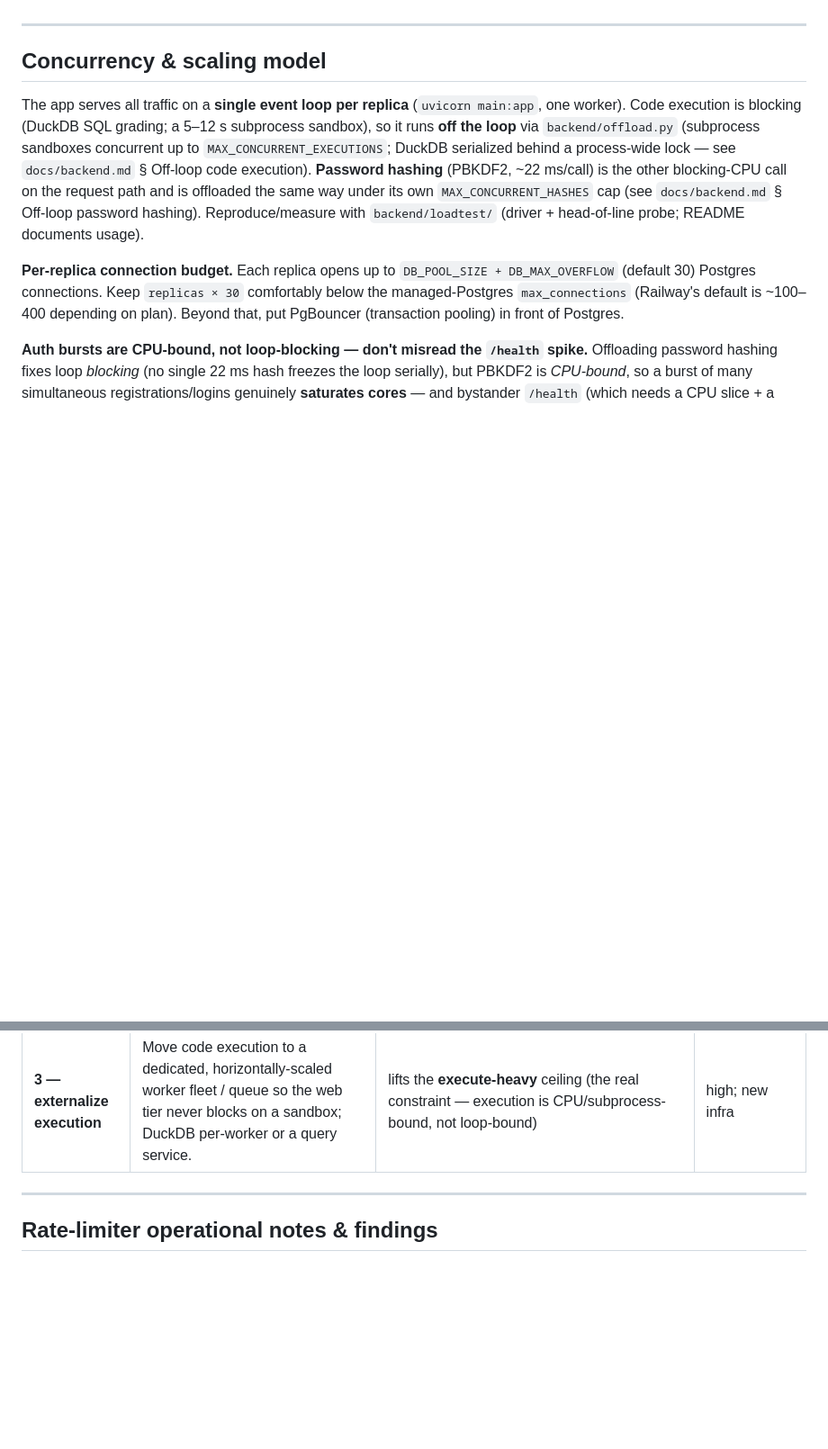
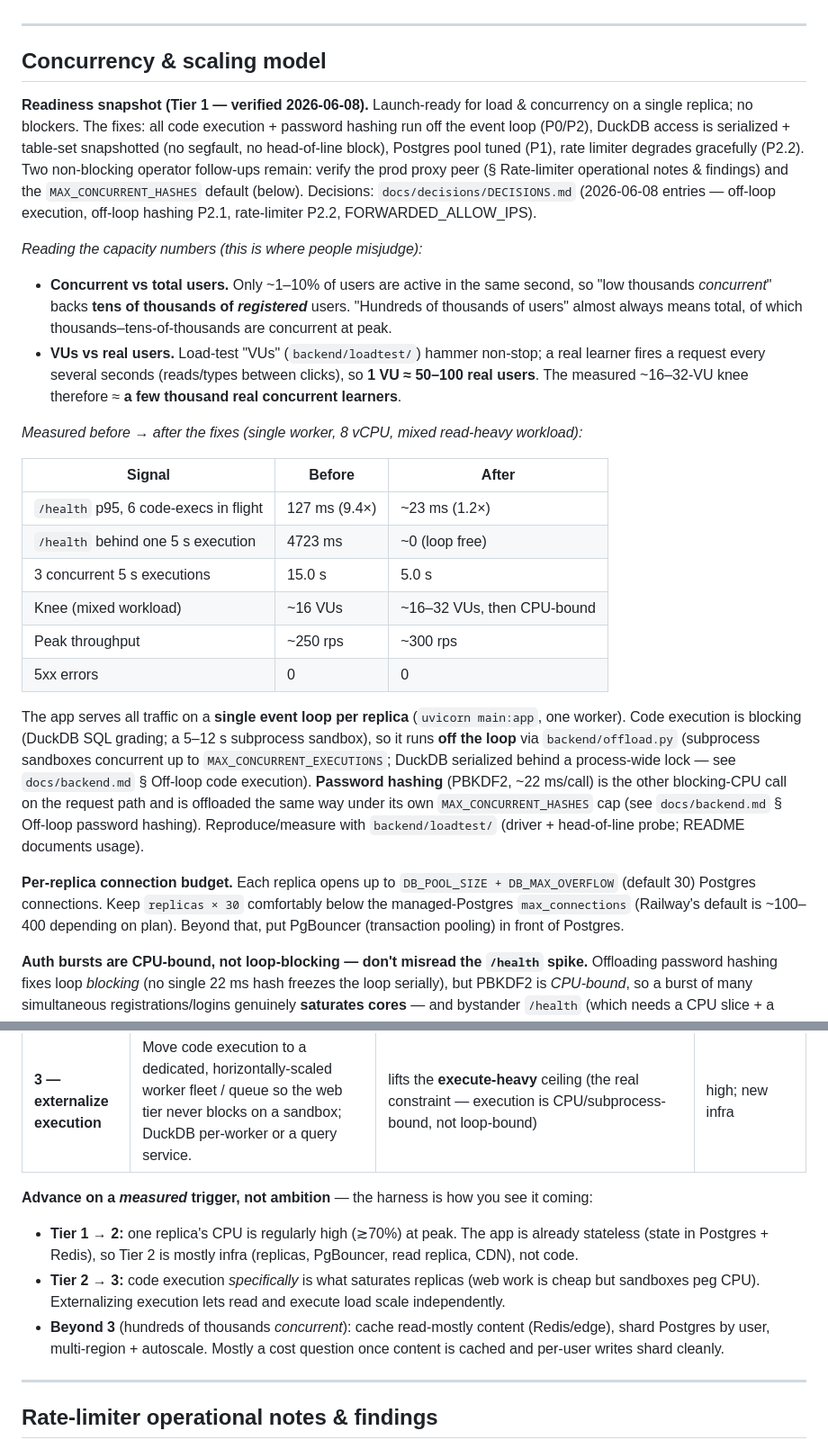
Before and after one commit to matt-srini/sql-interview-practice, a Markdown page: docs/deployment.md, 2 parts joined by grey strips. Shown at 90% size. GitHub-like rendering; blank space fills up the shorter version.

Commit message:
docs: add load/concurrency readiness snapshot + interpretation framing to deployment §Concurrency
Closes the durable-doc gaps a fresh reader needs to act on the readiness state cold:
- Readiness snapshot (Tier 1 verified, no blockers) + pointer to the 4 DECISIONS entries.
- Concurrent-vs-total-users and VU-vs-real-user framing, so 'low thousands concurrent'
  and the ~16-32-VU knee are interpretable (=> tens of thousands registered / a few
  thousand real concurrent learners).
- Before->after measured baseline table (head-of-line 9.4x->1.2x, 4.7s->~0, 15s->5s,
  ~300 rps, zero 5xx).
- Per-tier advance triggers (1->2 when replica CPU high; 2->3 when execution saturates).

Co-Authored-By: Claude Opus 4.8 (1M context) <noreply@anthropic.com>

```diff
--- a/docs/deployment.md
+++ b/docs/deployment.md
@@ -488,6 +488,23 @@ Rolling back is not always the right move:
 
 ## Concurrency & scaling model
 
+**Readiness snapshot (Tier 1 — verified 2026-06-08).** Launch-ready for load & concurrency on a single replica; no blockers. The fixes: all code execution + password hashing run off the event loop (P0/P2), DuckDB access is serialized + table-set snapshotted (no segfault, no head-of-line block), Postgres pool tuned (P1), rate limiter degrades gracefully (P2.2). Two non-blocking operator follow-ups remain: verify the prod proxy peer (§ Rate-limiter operational notes & findings) and the `MAX_CONCURRENT_HASHES` default (below). Decisions: `docs/decisions/DECISIONS.md` (2026-06-08 entries — off-loop execution, off-loop hashing P2.1, rate-limiter P2.2, FORWARDED_ALLOW_IPS).
+
+*Reading the capacity numbers (this is where people misjudge):*
+- **Concurrent vs total users.** Only ~1–10% of users are active in the same second, so "low thousands *concurrent*" backs **tens of thousands of *registered*** users. "Hundreds of thousands of users" almost always means total, of which thousands–tens-of-thousands are concurrent at peak.
+- **VUs vs real users.** Load-test "VUs" (`backend/loadtest/`) hammer non-stop; a real learner fires a request every several seconds (reads/types between clicks), so **1 VU ≈ 50–100 real users**. The measured ~16–32-VU knee therefore ≈ **a few thousand real concurrent learners**.
+
+*Measured before → after the fixes (single worker, 8 vCPU, mixed read-heavy workload):*
+
+| Signal | Before | After |
+|---|---|---|
+| `/health` p95, 6 code-execs in flight | 127 ms (9.4×) | ~23 ms (1.2×) |
+| `/health` behind one 5 s execution | 4723 ms | ~0 (loop free) |
+| 3 concurrent 5 s executions | 15.0 s | 5.0 s |
+| Knee (mixed workload) | ~16 VUs | ~16–32 VUs, then CPU-bound |
+| Peak throughput | ~250 rps | ~300 rps |
+| 5xx errors | 0 | 0 |
+
 The app serves all traffic on a **single event loop per replica** (`uvicorn main:app`, one worker). Code execution is blocking (DuckDB SQL grading; a 5–12 s subprocess sandbox), so it runs **off the loop** via `backend/offload.py` (subprocess sandboxes concurrent up to `MAX_CONCURRENT_EXECUTIONS`; DuckDB serialized behind a process-wide lock — see `docs/backend.md` § Off-loop code execution). **Password hashing** (PBKDF2, ~22 ms/call) is the other blocking-CPU call on the request path and is offloaded the same way under its own `MAX_CONCURRENT_HASHES` cap (see `docs/backend.md` § Off-loop password hashing). Reproduce/measure with `backend/loadtest/` (driver + head-of-line probe; README documents usage).
 
 **Per-replica connection budget.** Each replica opens up to `DB_POOL_SIZE + DB_MAX_OVERFLOW` (default 30) Postgres connections. Keep `replicas × 30` comfortably below the managed-Postgres `max_connections` (Railway's default is ~100–400 depending on plan). Beyond that, put PgBouncer (transaction pooling) in front of Postgres.
@@ -501,6 +518,11 @@ The app serves all traffic on a **single event loop per replica** (`uvicorn main
 | **1 — current** | Off-loop execution + real semaphore + DuckDB serialize/table-cache + pool tuning | low **thousands** of concurrent users on one replica; ~`MAX_CONCURRENT_EXECUTIONS` truly-concurrent executions. CPU is the next limiter (single replica saturated ~32 active VUs at 8 vCPU in measurement). | done; low |
 | **2 — horizontal replicas** | Multiple stateless app replicas behind Railway; Redis-backed shared rate-limit/session state (already Redis-ready); PgBouncer + a Postgres read replica; CDN for the SPA. DuckDB is loaded per-replica (fine — read-only catalog data). | **tens of thousands** | medium; shared-state correctness |
 | **3 — externalize execution** | Move code execution to a dedicated, horizontally-scaled worker fleet / queue so the web tier never blocks on a sandbox; DuckDB per-worker or a query service. | lifts the **execute-heavy** ceiling (the real constraint — execution is CPU/subprocess-bound, not loop-bound) | high; new infra |
+
+**Advance on a *measured* trigger, not ambition** — the harness is how you see it coming:
+- **Tier 1 → 2:** one replica's CPU is regularly high (≳70%) at peak. The app is already stateless (state in Postgres + Redis), so Tier 2 is mostly infra (replicas, PgBouncer, read replica, CDN), not code.
+- **Tier 2 → 3:** code execution *specifically* is what saturates replicas (web work is cheap but sandboxes peg CPU). Externalizing execution lets read and execute load scale independently.
+- **Beyond 3** (hundreds of thousands *concurrent*): cache read-mostly content (Redis/edge), shard Postgres by user, multi-region + autoscale. Mostly a cost question once content is cached and per-user writes shard cleanly.
 
 ---
 
```
